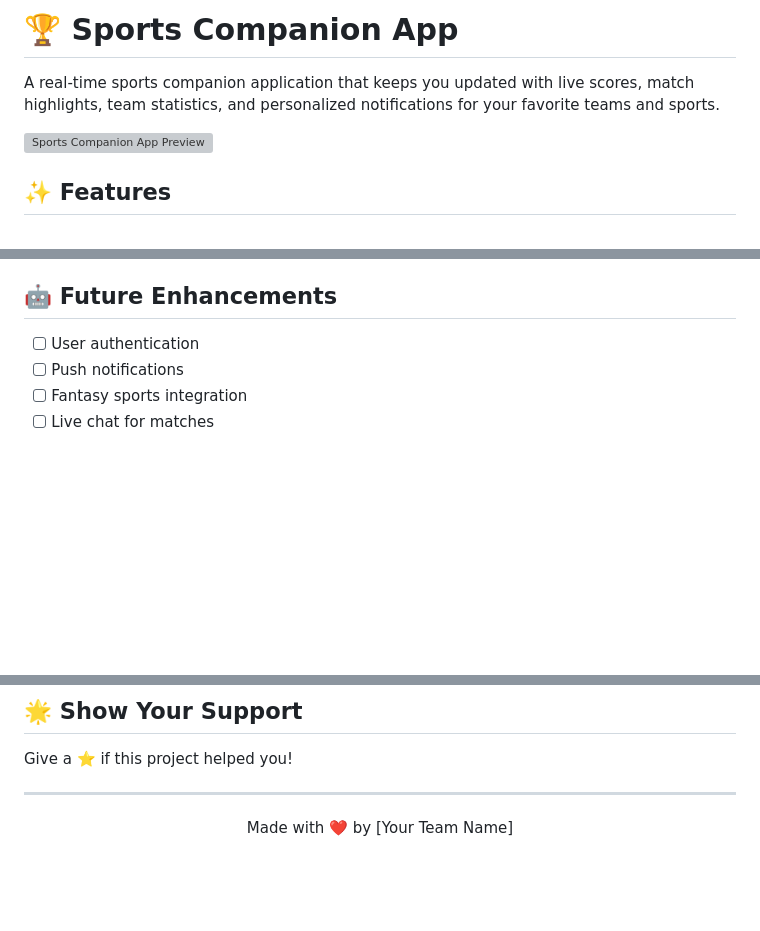
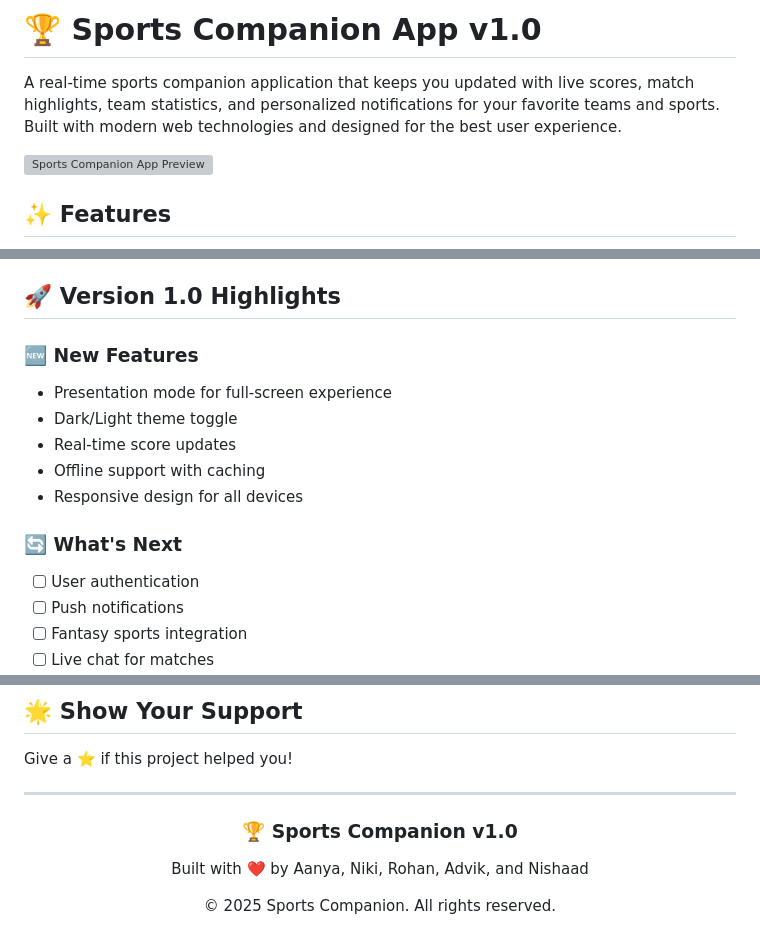
Before and after one commit to aanyatulasi/sports-companion, a Markdown page: README.md, 3 parts joined by grey strips. Drawn GitHub-style; blank space fills up the shorter version; grey boxes are pictures that could not be loaded.

```diff
--- a/README.md
+++ b/README.md
@@ -1,6 +1,6 @@
-# 🏆 Sports Companion App
+# 🏆 Sports Companion App v1.0
 
-A real-time sports companion application that keeps you updated with live scores, match highlights, team statistics, and personalized notifications for your favorite teams and sports.
+A real-time sports companion application that keeps you updated with live scores, match highlights, team statistics, and personalized notifications for your favorite teams and sports. Built with modern web technologies and designed for the best user experience.
 
 ![Sports Companion App Preview](https://via.placeholder.com/800x400.png?text=Sports+Companion+App)
 
@@ -146,8 +160,16 @@ npm test
 - Mobile Safari (iOS 12+)
 - Chrome for Android (latest)
 
-## 🤖 Future Enhancements
+## 🚀 Version 1.0 Highlights
 
+### 🆕 New Features
+- Presentation mode for full-screen experience
+- Dark/Light theme toggle
+- Real-time score updates
+- Offline support with caching
+- Responsive design for all devices
+
+### 🔄 What's Next
 - [ ] User authentication
 - [ ] Push notifications
 - [ ] Fantasy sports integration
@@ -176,5 +198,7 @@ Give a ⭐️ if this project helped you!
 ---
 
 <div align="center">
-  Made with ❤️ by [Your Team Name]
+  <h3>🏆 Sports Companion v1.0</h3>
+  <p>Built with ❤️ by Aanya, Niki, Rohan, Advik, and Nishaad</p>
+  <p>© 2025 Sports Companion. All rights reserved.</p>
 </div>
```
Also changed, not shown: other parts of README.md (+32 -18 lines).
